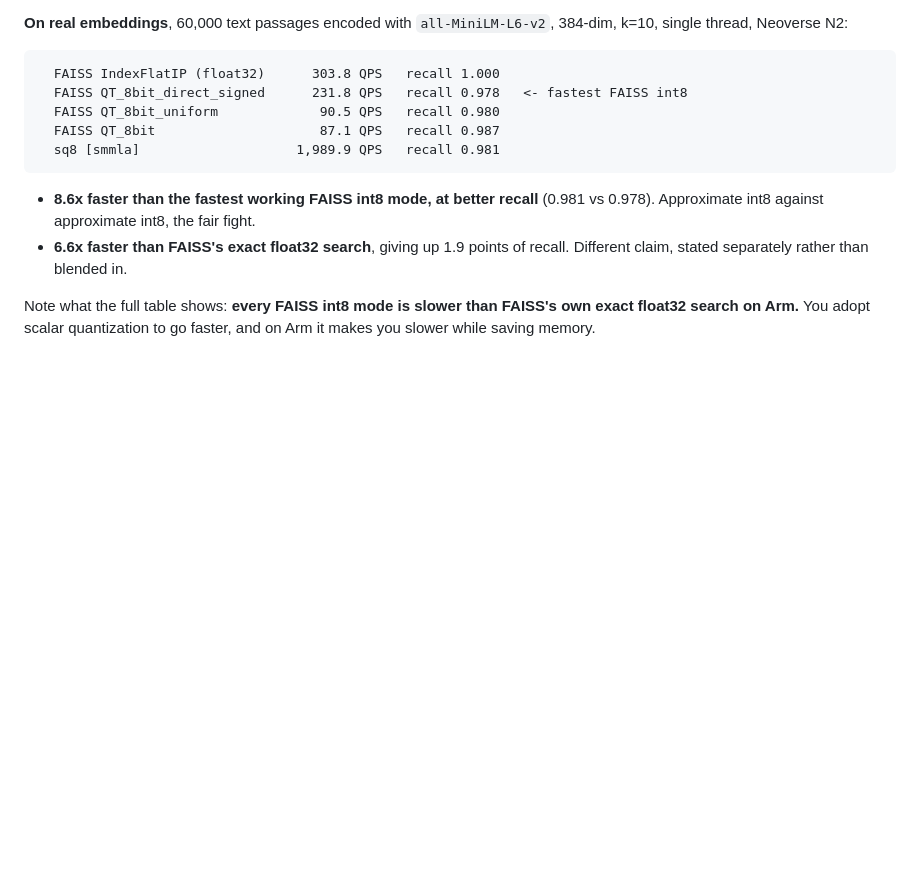
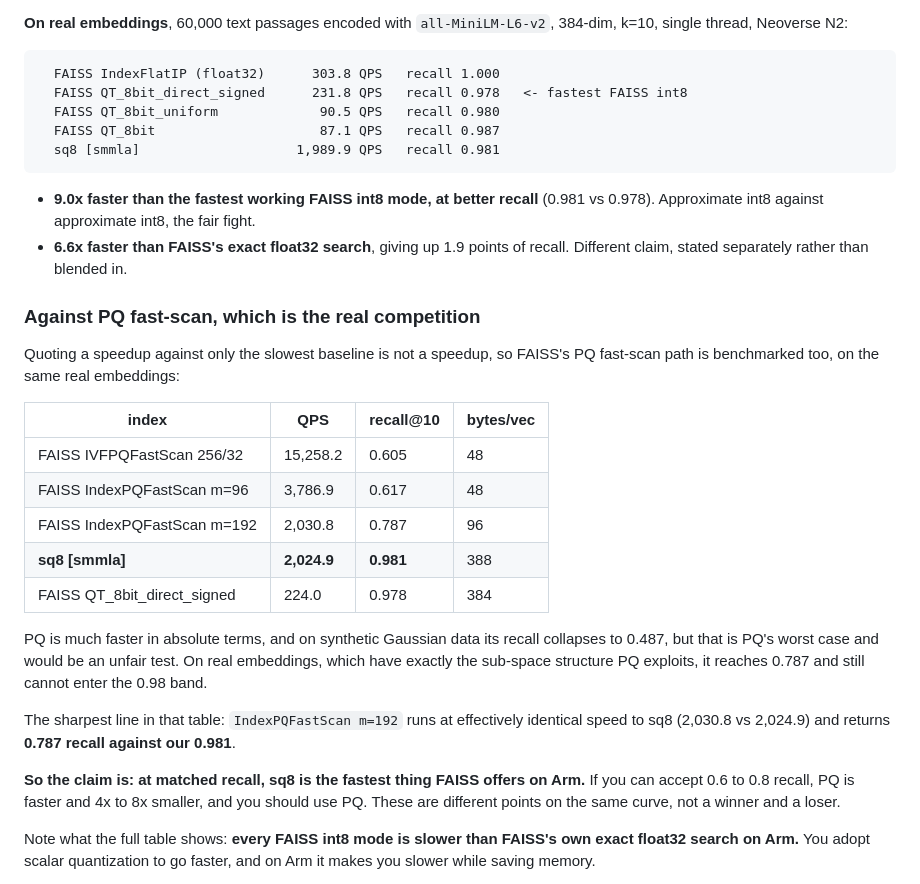
Before and after one commit to mark124/armscope, a Markdown page: README.md, the part around the change. GitHub-like rendering; blank space fills up the shorter version.

Commit message:
Benchmark PQ fast-scan on real embeddings: sq8 fastest at matched recall, PQ wins on memory

````diff
--- a/README.md
+++ b/README.md
@@ -33,10 +33,37 @@ were added to accelerate.
   sq8 [smmla]                    1,989.9 QPS   recall 0.981
 ```
 
-- **8.6x faster than the fastest working FAISS int8 mode, at better recall**
+- **9.0x faster than the fastest working FAISS int8 mode, at better recall**
   (0.981 vs 0.978). Approximate int8 against approximate int8, the fair fight.
 - **6.6x faster than FAISS's exact float32 search**, giving up 1.9 points of
   recall. Different claim, stated separately rather than blended in.
+
+### Against PQ fast-scan, which is the real competition
+
+Quoting a speedup against only the slowest baseline is not a speedup, so
+FAISS's PQ fast-scan path is benchmarked too, on the same real embeddings:
+
+| index | QPS | recall@10 | bytes/vec |
+| --- | --- | --- | --- |
+| FAISS IVFPQFastScan 256/32 | 15,258.2 | 0.605 | 48 |
+| FAISS IndexPQFastScan m=96 | 3,786.9 | 0.617 | 48 |
+| FAISS IndexPQFastScan m=192 | 2,030.8 | 0.787 | 96 |
+| **sq8 [smmla]** | **2,024.9** | **0.981** | 388 |
+| FAISS QT_8bit_direct_signed | 224.0 | 0.978 | 384 |
+
+PQ is much faster in absolute terms, and on synthetic Gaussian data its recall
+collapses to 0.487, but that is PQ's worst case and would be an unfair test. On
+real embeddings, which have exactly the sub-space structure PQ exploits, it
+reaches 0.787 and still cannot enter the 0.98 band.
+
+The sharpest line in that table: `IndexPQFastScan m=192` runs at effectively
+identical speed to sq8 (2,030.8 vs 2,024.9) and returns **0.787 recall against
+our 0.981**.
+
+**So the claim is: at matched recall, sq8 is the fastest thing FAISS offers on
+Arm.** If you can accept 0.6 to 0.8 recall, PQ is faster and 4x to 8x smaller,
+and you should use PQ. These are different points on the same curve, not a
+winner and a loser.
 
 Note what the full table shows: **every FAISS int8 mode is slower than FAISS's
 own exact float32 search on Arm.** You adopt scalar quantization to go faster,
````
